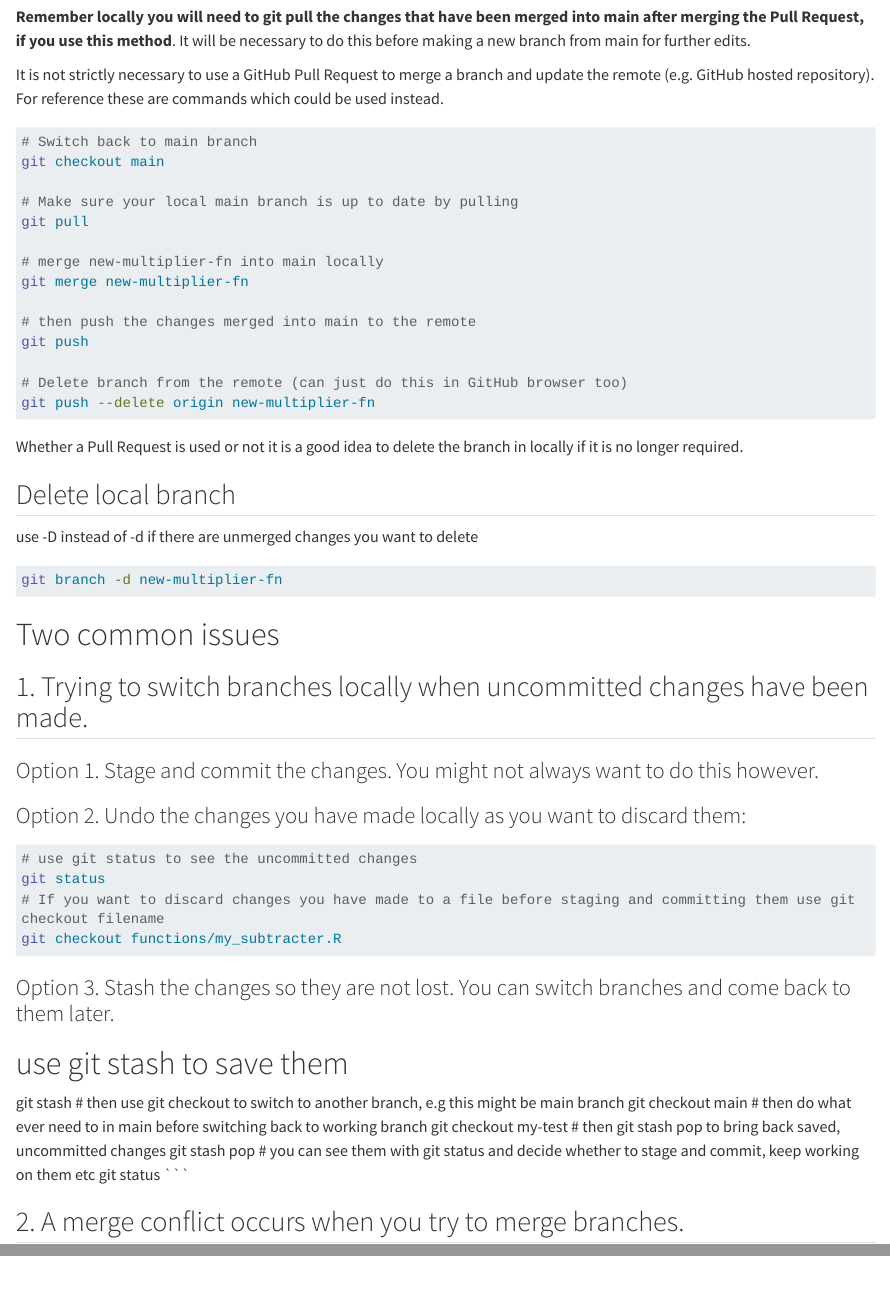
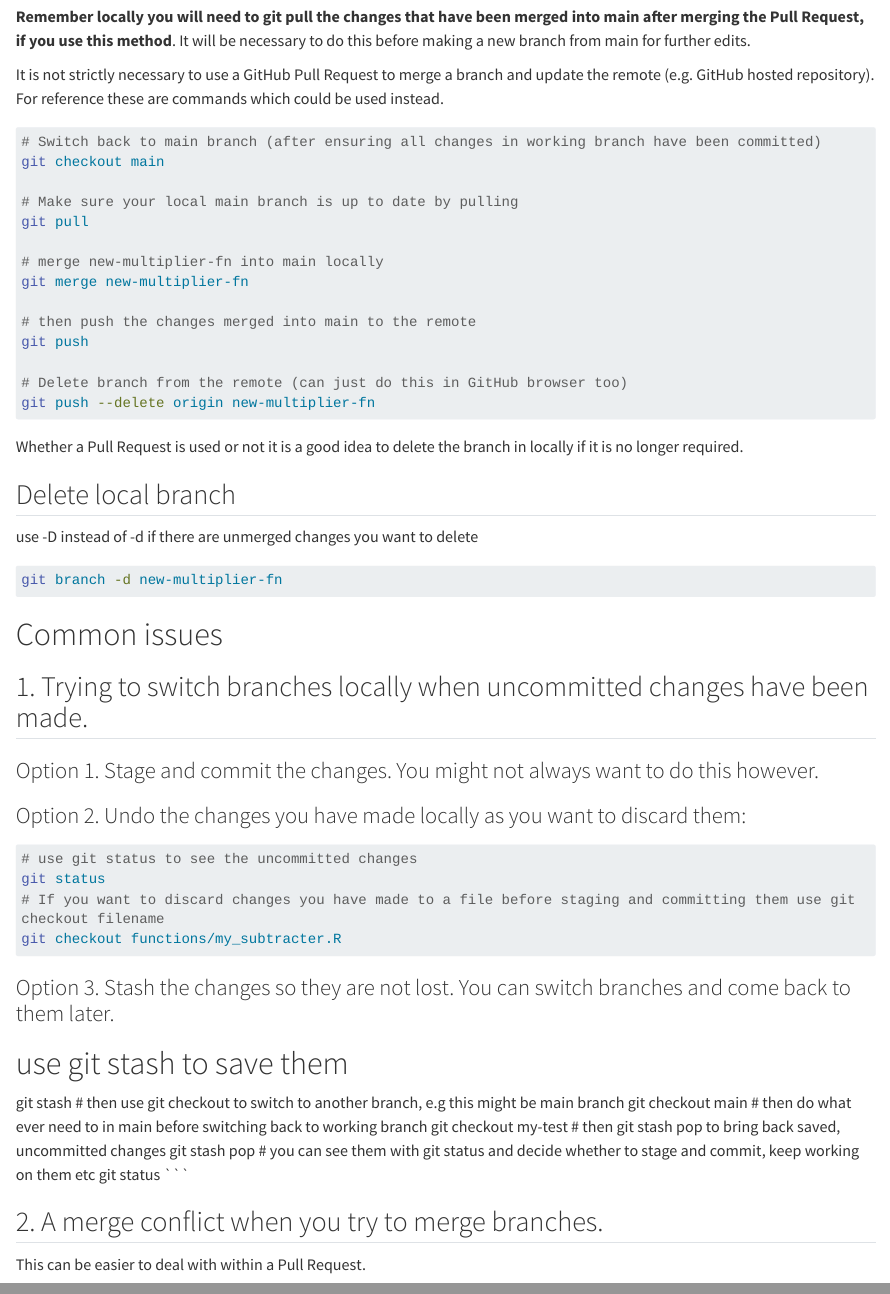
Before and after one commit to tomwilsonsco/test_r_repo, a Quarto document (git_github_demo.qmd): the page in a window 1100 px wide, from 1300 px down, and a second part further down, joined at a grey line. Rendered offline with R 4.5, knitr and Pandoc in place of Quarto, with nearby package versions; long lines of code are wrapped.

Commit message:
working edits

````diff
--- a/git_github_demo.qmd
+++ b/git_github_demo.qmd
@@ -61,7 +61,7 @@ It is not strictly necessary to use a GitHub Pull Request to merge a branch and
 
 
 ```{bash}
-# Switch back to main branch
+# Switch back to main branch (after ensuring all changes in working branch have been committed)
 git checkout main
 
 # Make sure your local main branch is up to date by pulling
@@ -85,7 +85,7 @@ git branch -d new-multiplier-fn
 
 ```
 
-# Two common issues
+# Common issues
 ## 1. Trying to switch branches locally when uncommitted changes have been made.
 ### Option 1. Stage and commit the changes. You might not always want to do this however.
 
@@ -109,4 +109,5 @@ git stash pop
 git status
 ```
 
-## 2. A merge conflict occurs when you try to merge branches.
+## 2. A merge conflict when you try to merge branches.
+This can be easier to deal with within a Pull Request.
````
